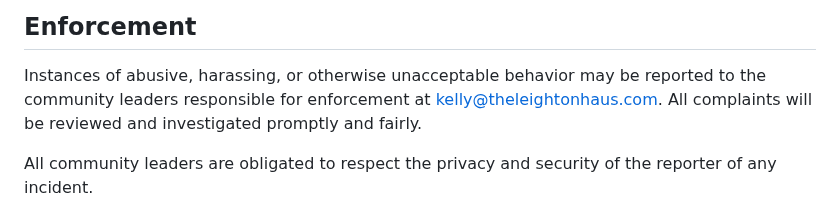
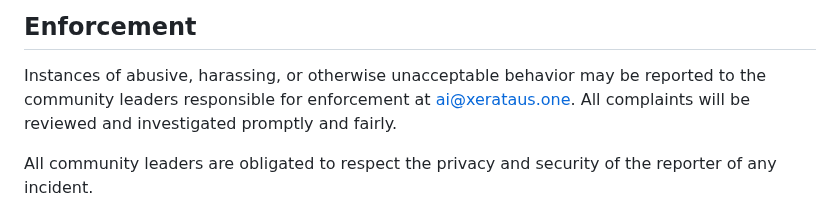
Before and after one commit to Xerataus/A1MX, a Markdown page: CODE_OF_CONDUCT.md, the part around the change. Drawn GitHub-style.

```diff
--- a/CODE_OF_CONDUCT.md
+++ b/CODE_OF_CONDUCT.md
@@ -61,7 +61,7 @@ representative at an online or offline event.
 
 Instances of abusive, harassing, or otherwise unacceptable behavior may be
 reported to the community leaders responsible for enforcement at
-kelly@theleightonhaus.com.
+ai@xerataus.one.
 All complaints will be reviewed and investigated promptly and fairly.
 
 All community leaders are obligated to respect the privacy and security of the
```
